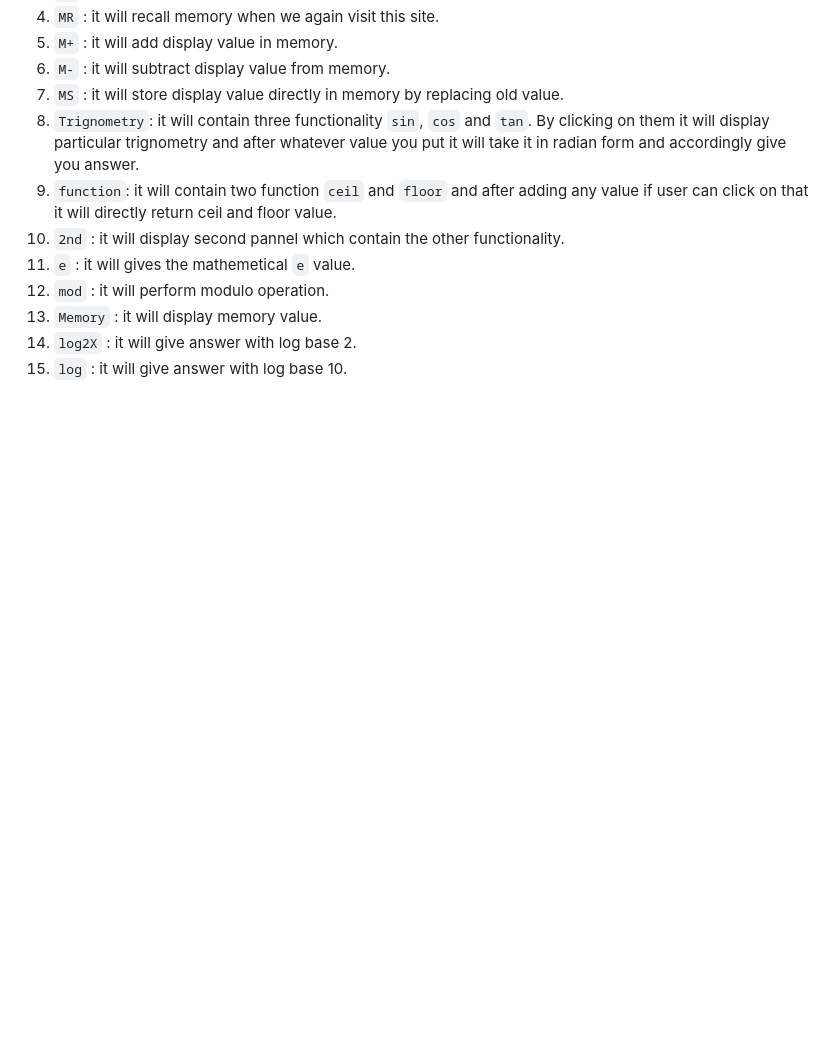
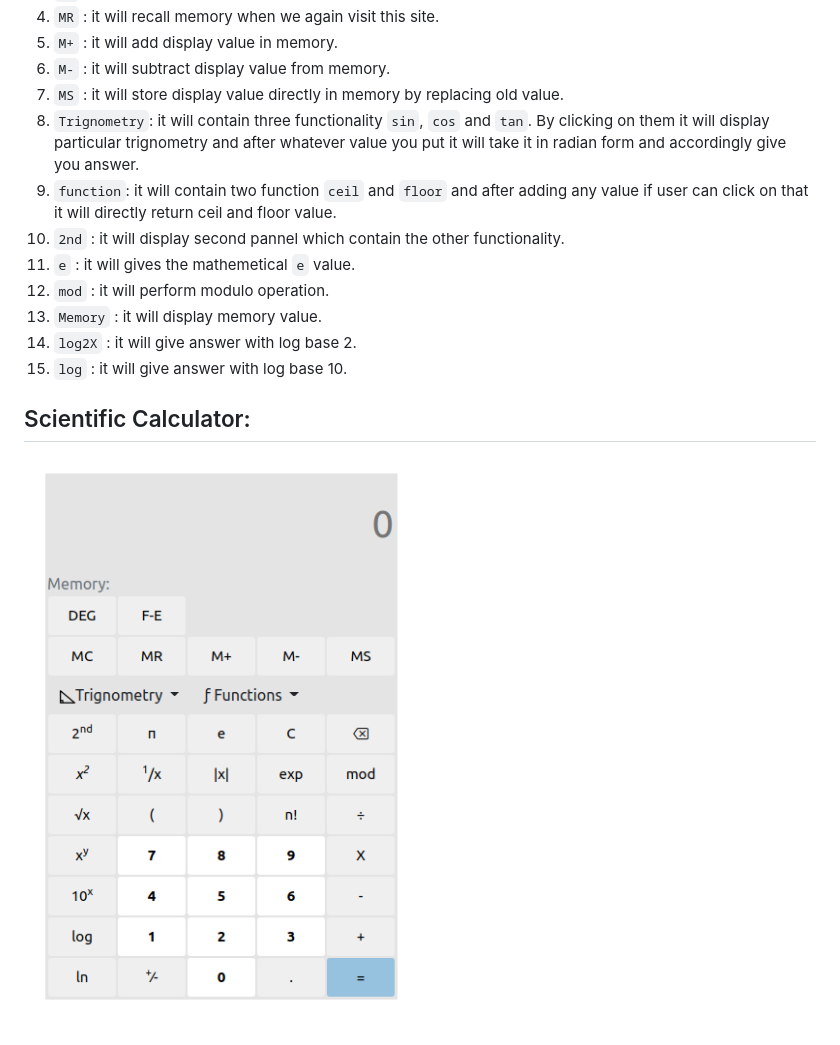
Before and after one commit to gunjan2012/scientific-calculator, a Markdown page: README.md, the part around the change. Rendered like a GitHub page; pictures changed too: images/calc.png (added); blank space fills up the shorter version.

```diff
--- a/README.md
+++ b/README.md
@@ -28,3 +28,7 @@ Calc link:
 13. `Memory` : it will display memory value.</br>
 14. `log2X` : it will give answer with log base 2. </br>
 15. `log` : it will give answer with log base 10. </br>
+
+## Scientific Calculator:
+
+![img](/images/calc.png)
```
Also changed, not shown: images/favicon.png (added), images/trignometry.png (added), 3 other files.
